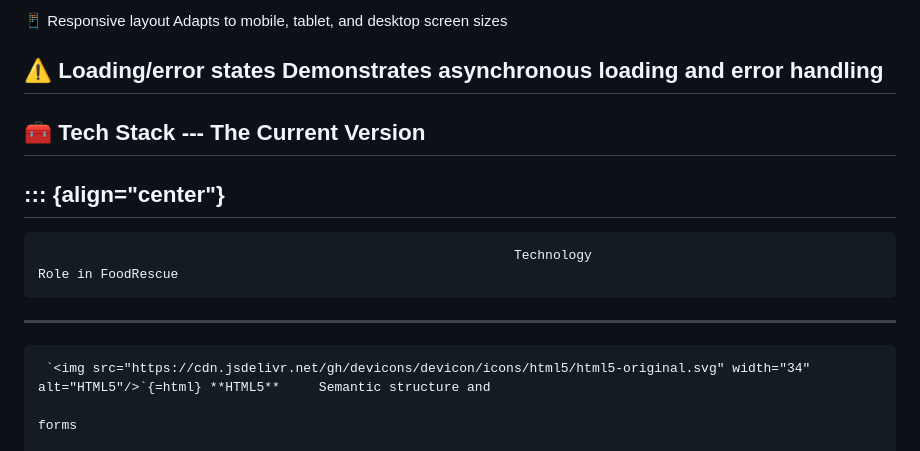
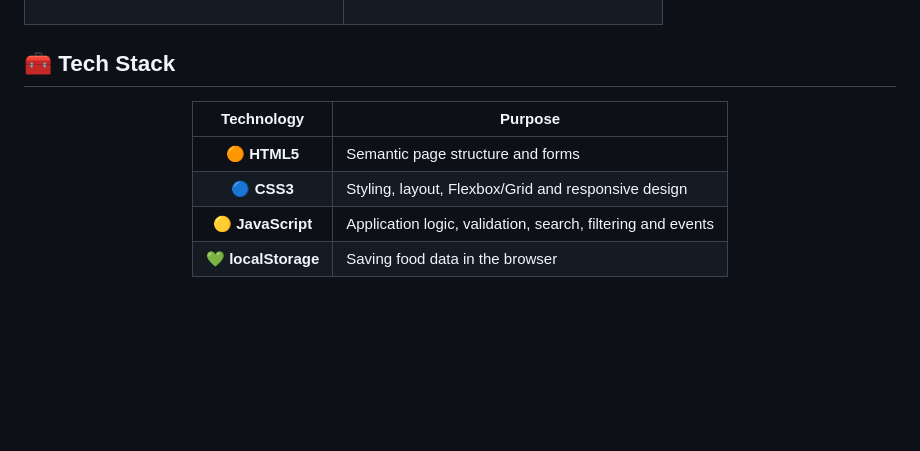
Before and after one commit to AyushRaj-005/FoodRescue, a Markdown page: README.md, the part around one of its changes. GitHub-like rendering; blank space fills up the shorter version.

Commit message:
Revise README for clarity and project details
Updated README to enhance project description and features.

```diff
--- a/README.md
+++ b/README.md
@@ -100,17 +71,16 @@ check what is available and claim eligible items.
 
-  📱 Responsive layout                Adapts to mobile, tablet, and
-                                      desktop screen sizes
+</td>
+</tr>
+</table>
 
-  ⚠️ Loading/error states             Demonstrates asynchronous loading
-                                      and error handling
-  -----------------------------------------------------------------------
+## 🧰 Tech Stack
 
-## 🧰 Tech Stack --- The Current Version
+<div align="center">
 
-::: {align="center"}
-  --------------------------------------------------------------------------------------------------------------------------------------------------------------------
-                                                                 Technology                                                                 Role in FoodRescue
-  ----------------------------------------------------------------------------------------------------------------------------------------- --------------------------
-     `<img src="https://cdn.jsdelivr.net/gh/devicons/devicon/icons/html5/html5-original.svg" width="34" alt="HTML5"/>`{=html} **HTML5**     Semantic structure and
-                                                                                                                                            forms
+| Technology | Purpose |
+|:---:|---|
+| 🟠 **HTML5** | Semantic page structure and forms |
+| 🔵 **CSS3** | Styling, layout, Flexbox/Grid and responsive design |
+| 🟡 **JavaScript** | Application logic, validation, search, filtering and events |
+| 💚 **localStorage** | Saving food data in the browser |
 
```
Also changed, not shown: other parts of README.md (+131 -155 lines).
